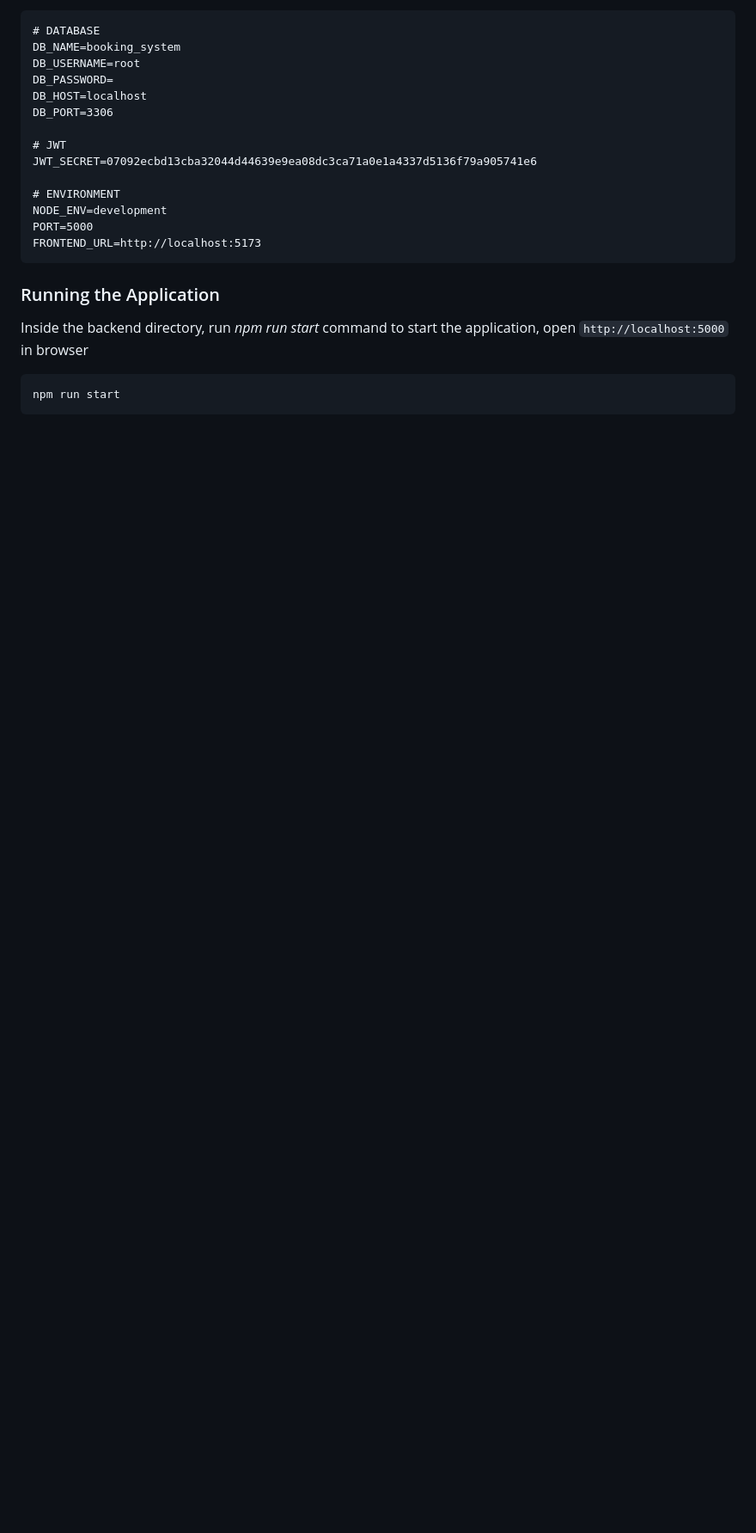
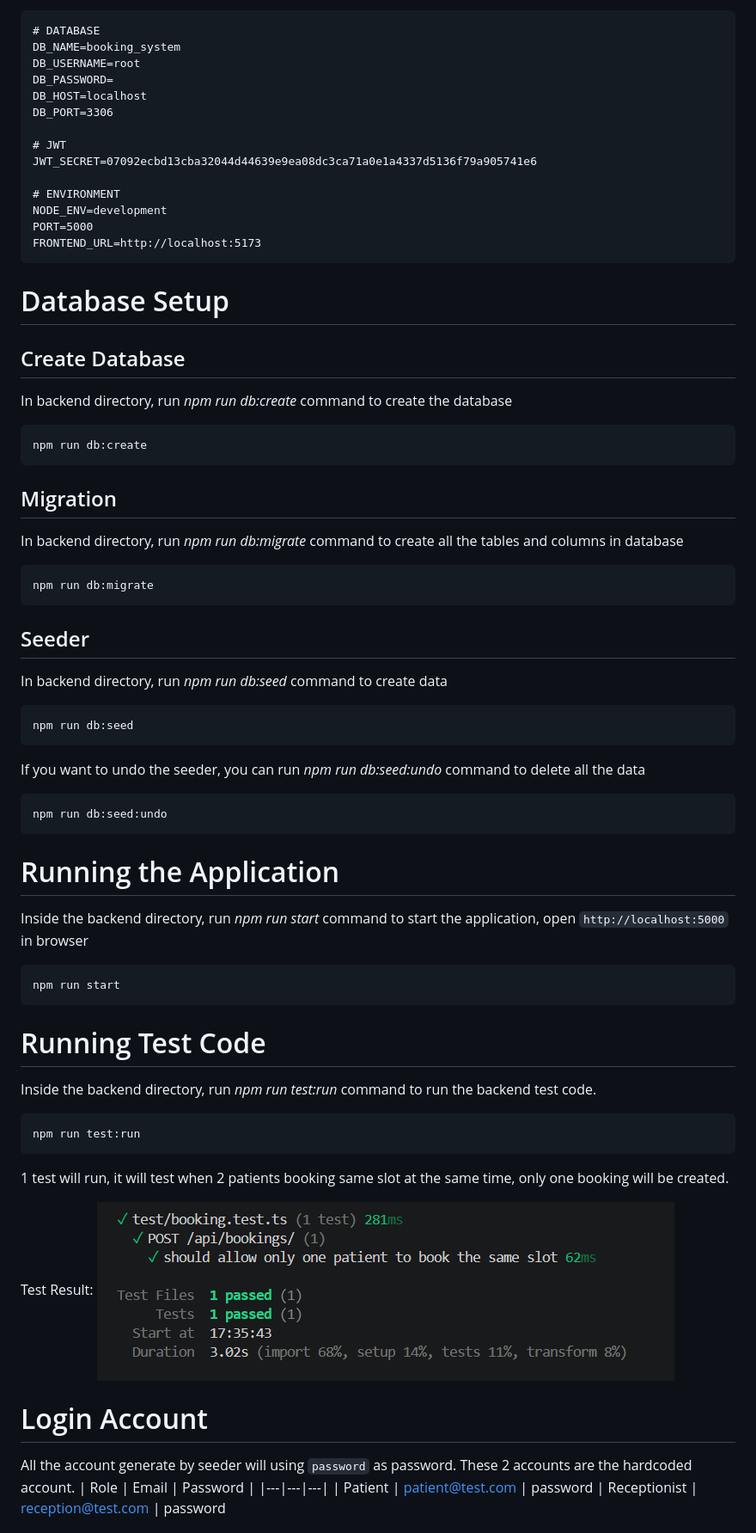
Before and after one commit to SeowKarYan/booking-system, a Markdown page: README.md, the part around one of its changes. Shown at 86% size. Rendered like a GitHub page; pictures changed too: docs/test-result.png (added); blank space fills up the shorter version.

Commit message:
update readme with database setup

````diff
--- a/README.md
+++ b/README.md
@@ -83,9 +83,51 @@ PORT=5000
 FRONTEND_URL=http://localhost:5173
 ```
 
-### Running the Application
+# Database Setup
+## Create Database
+In backend directory, run *npm run db:create* command to create the database
+```
+npm run db:create
+```
+
+## Migration
+In backend directory, run *npm run db:migrate* command to create all the tables and columns in database
+```
+npm run db:migrate
+```
+
+## Seeder
+In backend directory, run *npm run db:seed* command to create data
+```
+npm run db:seed
+```
+
+If you want to undo the seeder, you can run *npm run db:seed:undo* command to delete all the data
+```
+npm run db:seed:undo
+```
+
+# Running the Application
 Inside the backend directory, run *npm run start* command to start the application, open `http://localhost:5000` in browser
 
 ```
 npm run start
 ```
+
+# Running Test Code
+Inside the backend directory, run *npm run test:run* command to run the backend test code.
+```
+npm run test:run
+```
+1 test will run, it will test when 2 patients booking same slot at the same time, only one booking will be created.
+
+Test Result:
+![test-result](docs/test-result.png)
+
+# Login Account
+All the account generate by seeder will using `password` as password. These 2 accounts are the hardcoded account.
+| Role | Email | Password |
+|---|---|---|
+| Patient | patient@test.com | password
+| Receptionist | reception@test.com | password
+
````
Also changed, not shown: other parts of README.md (+13 -1 lines).
